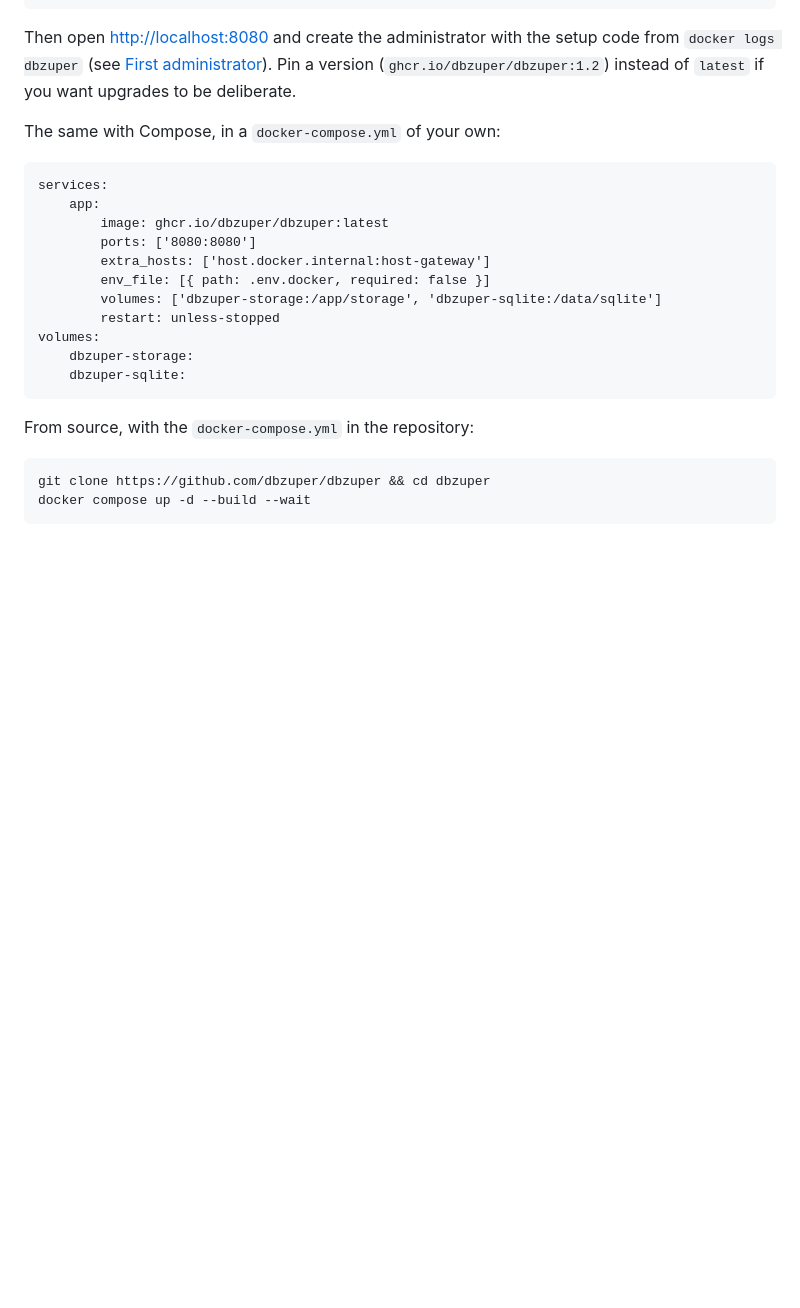
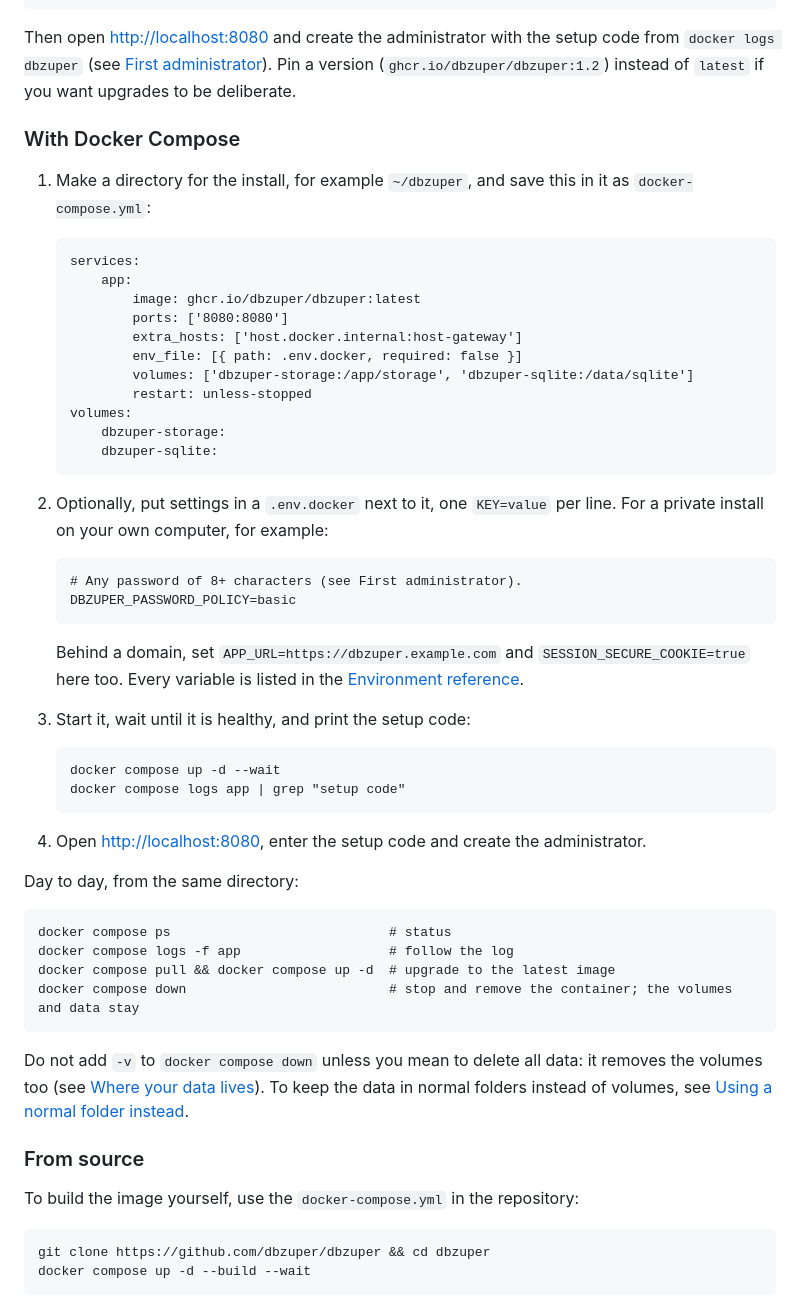
Before and after one commit to dbzuper/dbzuper, a Markdown page: docs/self-hosting.md, the part around the change. Rendered like a GitHub page; blank space fills up the shorter version.

Commit message:
docs: step-by-step Docker Compose setup with .env.docker and day-to-day commands

```diff
--- a/docs/self-hosting.md
+++ b/docs/self-hosting.md
@@ -19,21 +19,48 @@ With the published image (linux/amd64 and linux/arm64):
 
 Then open <http://localhost:8080> and create the administrator with the setup code from `docker logs dbzuper` (see [First administrator](#first-administrator)). Pin a version (`ghcr.io/dbzuper/dbzuper:1.2`) instead of `latest` if you want upgrades to be deliberate.
 
-The same with Compose, in a `docker-compose.yml` of your own:
+### With Docker Compose
 
-    services:
-        app:
-            image: ghcr.io/dbzuper/dbzuper:latest
-            ports: ['8080:8080']
-            extra_hosts: ['host.docker.internal:host-gateway']
-            env_file: [{ path: .env.docker, required: false }]
-            volumes: ['dbzuper-storage:/app/storage', 'dbzuper-sqlite:/data/sqlite']
-            restart: unless-stopped
-    volumes:
-        dbzuper-storage:
-        dbzuper-sqlite:
+1. Make a directory for the install, for example `~/dbzuper`, and save this in it as `docker-compose.yml`:
 
-From source, with the `docker-compose.yml` in the repository:
+       services:
+           app:
+               image: ghcr.io/dbzuper/dbzuper:latest
+               ports: ['8080:8080']
+               extra_hosts: ['host.docker.internal:host-gateway']
+               env_file: [{ path: .env.docker, required: false }]
+               volumes: ['dbzuper-storage:/app/storage', 'dbzuper-sqlite:/data/sqlite']
+               restart: unless-stopped
+       volumes:
+           dbzuper-storage:
+           dbzuper-sqlite:
+
+2. Optionally, put settings in a `.env.docker` next to it, one `KEY=value` per line. For a private install on your own computer, for example:
+
+       # Any password of 8+ characters (see First administrator).
+       DBZUPER_PASSWORD_POLICY=basic
+
+   Behind a domain, set `APP_URL=https://dbzuper.example.com` and `SESSION_SECURE_COOKIE=true` here too. Every variable is listed in the [Environment reference](#environment-reference).
+
+3. Start it, wait until it is healthy, and print the setup code:
+
+       docker compose up -d --wait
+       docker compose logs app | grep "setup code"
+
+4. Open <http://localhost:8080>, enter the setup code and create the administrator.
+
+Day to day, from the same directory:
+
+    docker compose ps                            # status
+    docker compose logs -f app                   # follow the log
+    docker compose pull && docker compose up -d  # upgrade to the latest image
+    docker compose down                          # stop and remove the container; the volumes and data stay
+
+Do not add `-v` to `docker compose down` unless you mean to delete all data: it removes the volumes too (see [Where your data lives](#where-your-data-lives)). To keep the data in normal folders instead of volumes, see [Using a normal folder instead](#using-a-normal-folder-instead).
+
+### From source
+
+To build the image yourself, use the `docker-compose.yml` in the repository:
 
     git clone https://github.com/dbzuper/dbzuper && cd dbzuper
     docker compose up -d --build --wait
```
